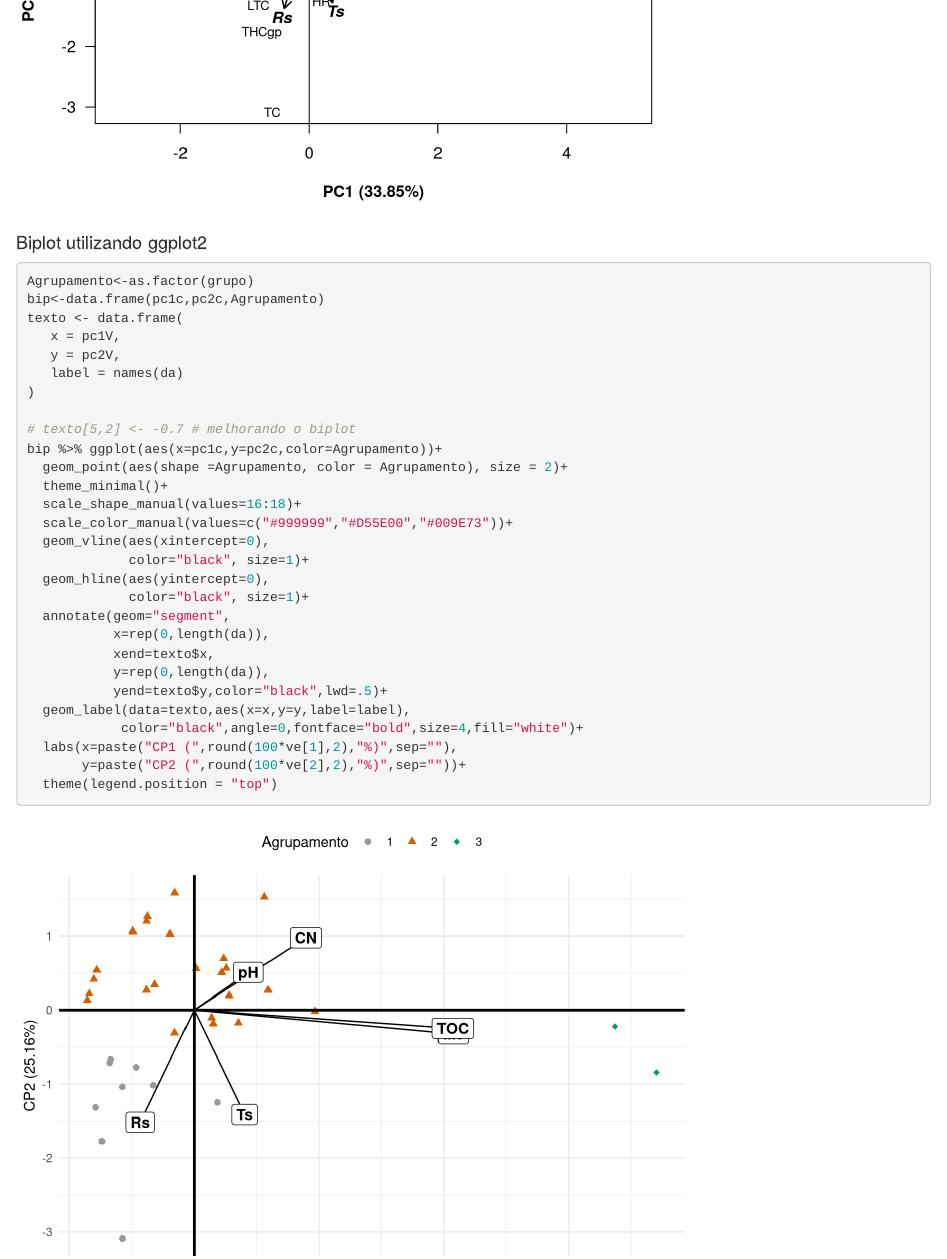
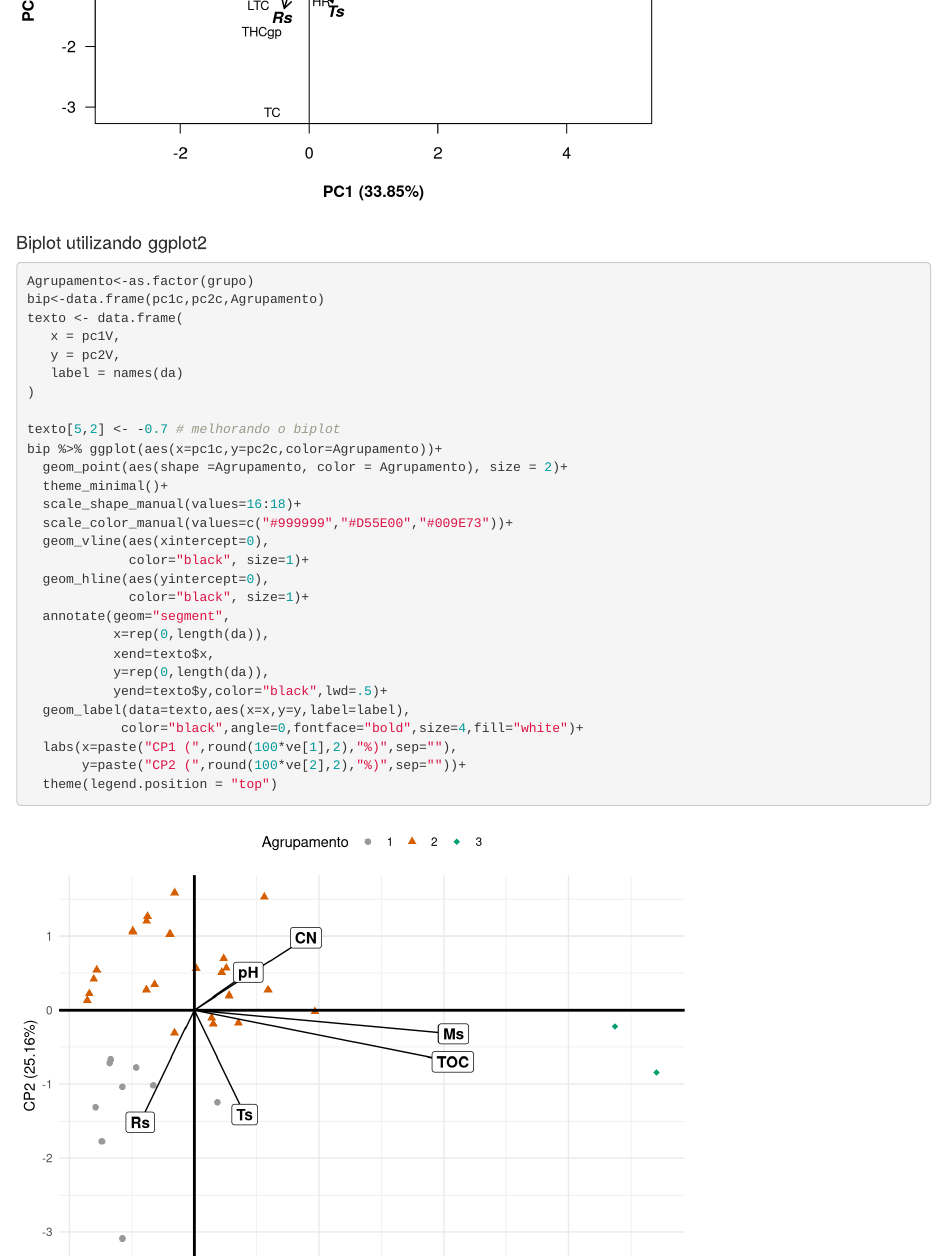
Before and after one commit to arpanosso/palestra_PPGA_feis, an R Markdown document (index.Rmd): the page in a window 1100 px wide, from 10360 px down. Rendered offline with R 4.5, knitr and Pandoc, with nearby package versions; some code elsewhere in the file could not run offline.

Commit message:
correção de erros

```diff
--- a/index.Rmd
+++ b/index.Rmd
@@ -617,7 +618,7 @@ texto <- data.frame(
    label = names(da)
 )
 
-# texto[5,2] <- -0.7 # melhorando o biplot
+texto[5,2] <- -0.7 # melhorando o biplot
 bip %>% ggplot(aes(x=pc1c,y=pc2c,color=Agrupamento))+
   geom_point(aes(shape =Agrupamento, color = Agrupamento), size = 2)+
   theme_minimal()+
```
Also changed, not shown: index.Rmd (1 more changed lines).
